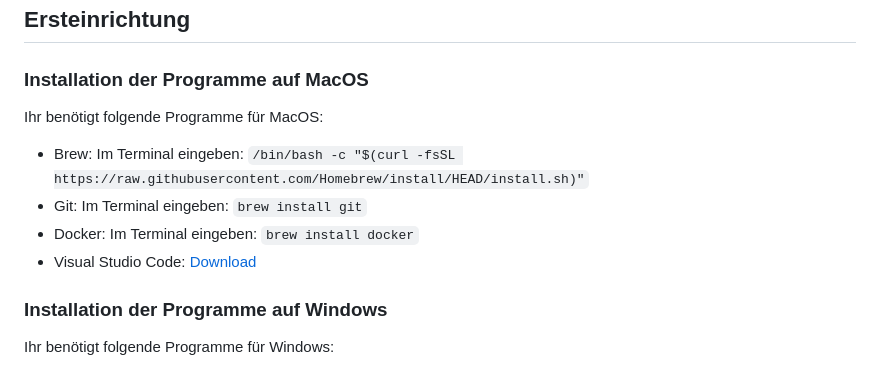
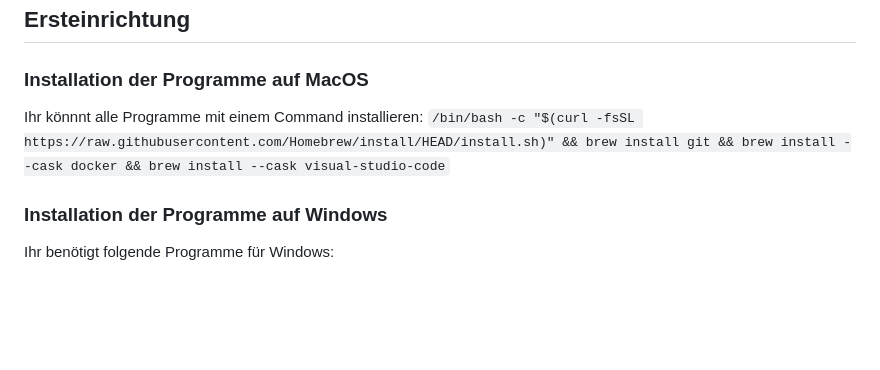
Before and after one commit to timusnbnz/BlogPHP, a Markdown page: README.md, the part around the change. GitHub-like rendering; blank space fills up the shorter version.

Commit message:
Update README.md (#14)

```diff
--- a/README.md
+++ b/README.md
@@ -42,12 +42,7 @@
 
 ### Installation der Programme auf MacOS
 
-Ihr benötigt folgende Programme für MacOS:
-
-- Brew: Im Terminal eingeben: `/bin/bash -c "$(curl -fsSL https://raw.githubusercontent.com/Homebrew/install/HEAD/install.sh)"`
-- Git: Im Terminal eingeben: `brew install git`
-- Docker: Im Terminal eingeben: `brew install docker`
-- Visual Studio Code: [Download](https://code.visualstudio.com/download)
+Ihr könnnt alle Programme mit einem Command installieren: `/bin/bash -c "$(curl -fsSL https://raw.githubusercontent.com/Homebrew/install/HEAD/install.sh)" && brew install git && brew install --cask docker && brew install --cask visual-studio-code`
 
 ### Installation der Programme auf Windows
 
```
